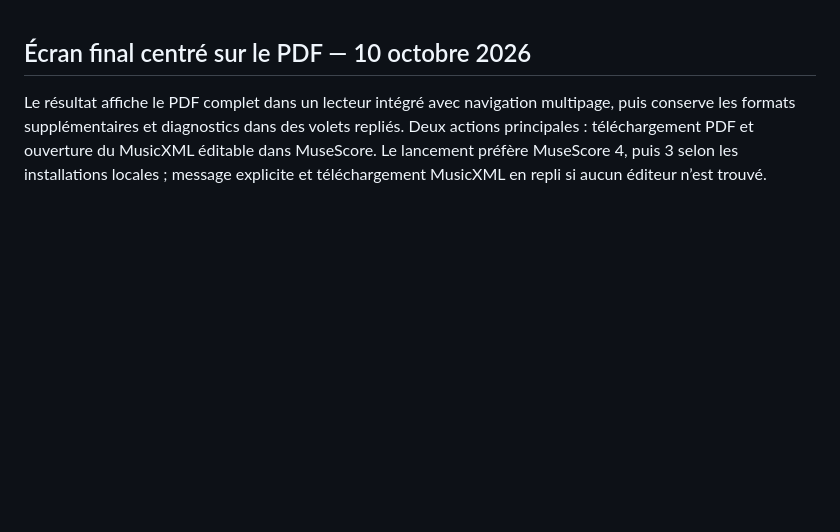
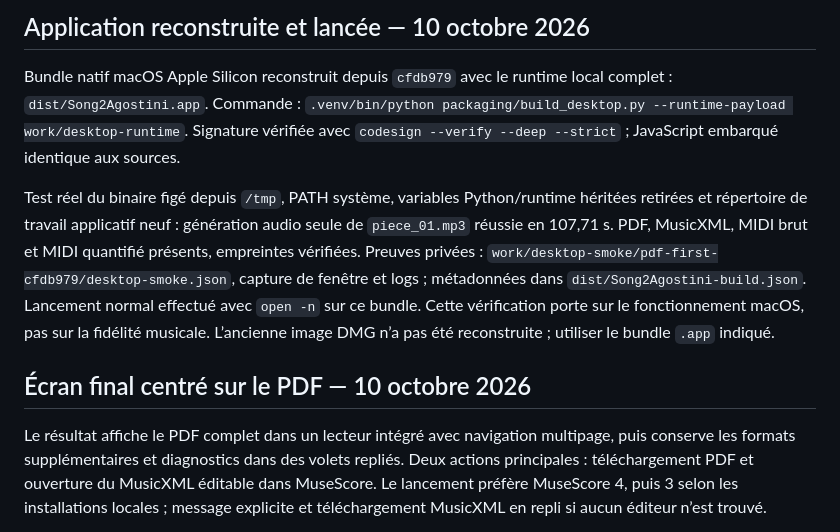
Before and after one commit to gaelcado/Song2Agostini, a Markdown page: docs/STATUS.md, the part around the change. GitHub-like rendering; blank space fills up the shorter version.

Commit message:
docs: record verified desktop rebuild for PDF-first results

```diff
--- a/docs/STATUS.md
+++ b/docs/STATUS.md
@@ -1,3 +1,9 @@
+## Application reconstruite et lancée — 10 octobre 2026
+
+Bundle natif macOS Apple Silicon reconstruit depuis `cfdb979` avec le runtime local complet : `dist/Song2Agostini.app`. Commande : `.venv/bin/python packaging/build_desktop.py --runtime-payload work/desktop-runtime`. Signature vérifiée avec `codesign --verify --deep --strict` ; JavaScript embarqué identique aux sources.
+
+Test réel du binaire figé depuis `/tmp`, PATH système, variables Python/runtime héritées retirées et répertoire de travail applicatif neuf : génération audio seule de `piece_01.mp3` réussie en 107,71 s. PDF, MusicXML, MIDI brut et MIDI quantifié présents, empreintes vérifiées. Preuves privées : `work/desktop-smoke/pdf-first-cfdb979/desktop-smoke.json`, capture de fenêtre et logs ; métadonnées dans `dist/Song2Agostini-build.json`. Lancement normal effectué avec `open -n` sur ce bundle. Cette vérification porte sur le fonctionnement macOS, pas sur la fidélité musicale. L’ancienne image DMG n’a pas été reconstruite ; utiliser le bundle `.app` indiqué.
+
 ## Écran final centré sur le PDF — 10 octobre 2026
 
 Le résultat affiche le PDF complet dans un lecteur intégré avec navigation multipage, puis conserve les formats supplémentaires et diagnostics dans des volets repliés. Deux actions principales : téléchargement PDF et ouverture du MusicXML éditable dans MuseScore. Le lancement préfère MuseScore 4, puis 3 selon les installations locales ; message explicite et téléchargement MusicXML en repli si aucun éditeur n’est trouvé.
```
